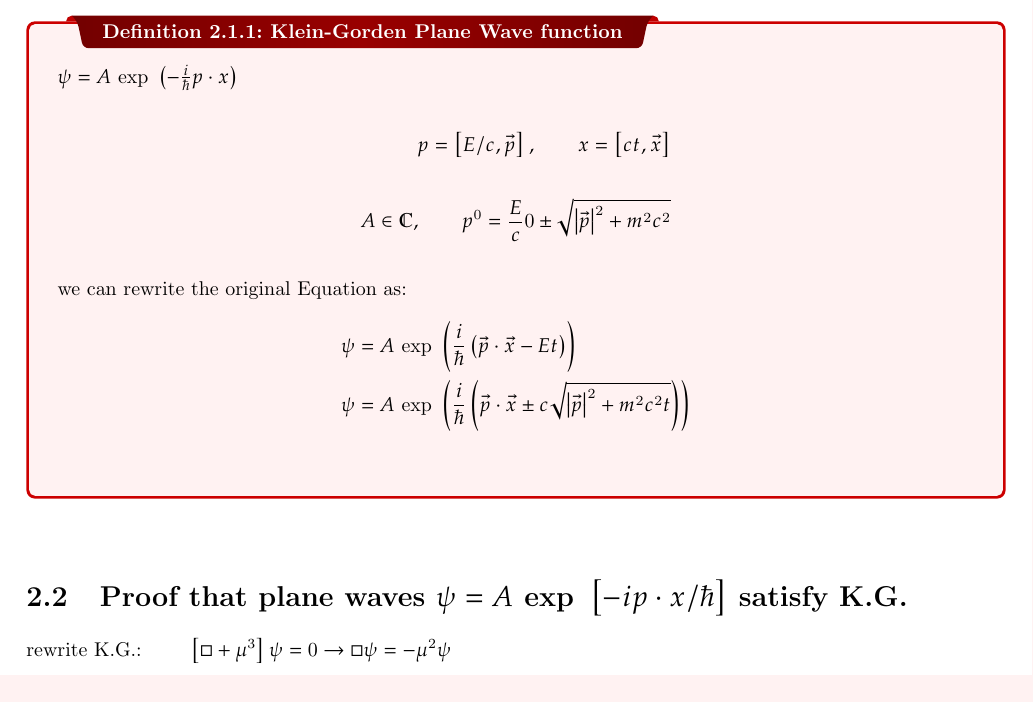
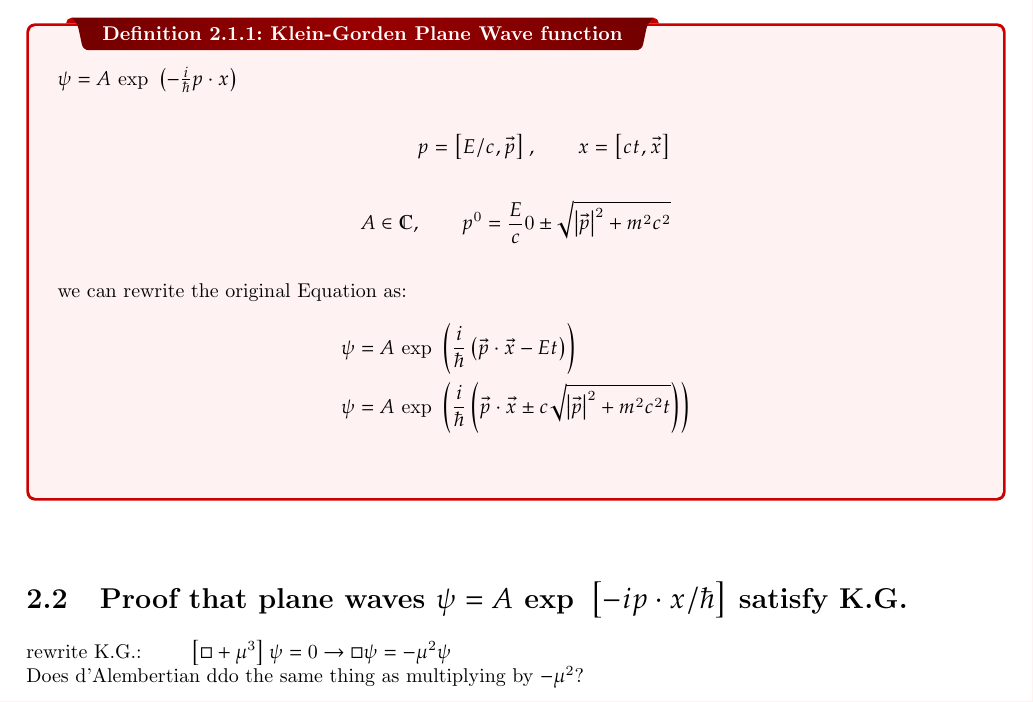
Before and after one commit to marcusDenslow/tex-notes, a LaTeX thesis (tex/relativistic-quantum-waves.tex): part of page 5 of 5, cut so that both start at the same text. Compiled offline with pdfLaTeX.

Commit message:
Auto-update: 2025-11-14 14:51:26

```diff
--- a/tex/relativistic-quantum-waves.tex
+++ b/tex/relativistic-quantum-waves.tex
@@ -90,4 +90,6 @@ $\Box = \text{ d'Alembertian}$\\
 \vspace{2em}
 \section{Proof that plane waves $\displaystyle \psi = A \text{ exp } \left[ -ip \cdot x / \hbar \right] $ satisfy K.G.}
 rewrite K.G.: $\displaystyle \qquad \left[ \Box + \mu^3 \right]\psi = 0 \to \Box \psi = - \mu^2 \psi$
+\\
+Does d'Alembertian ddo the same thing as multiplying by $- \mu^2$?
 \end{document}
```
Also changed, not shown: tex/relativistic-quantum-waves.pdf.
